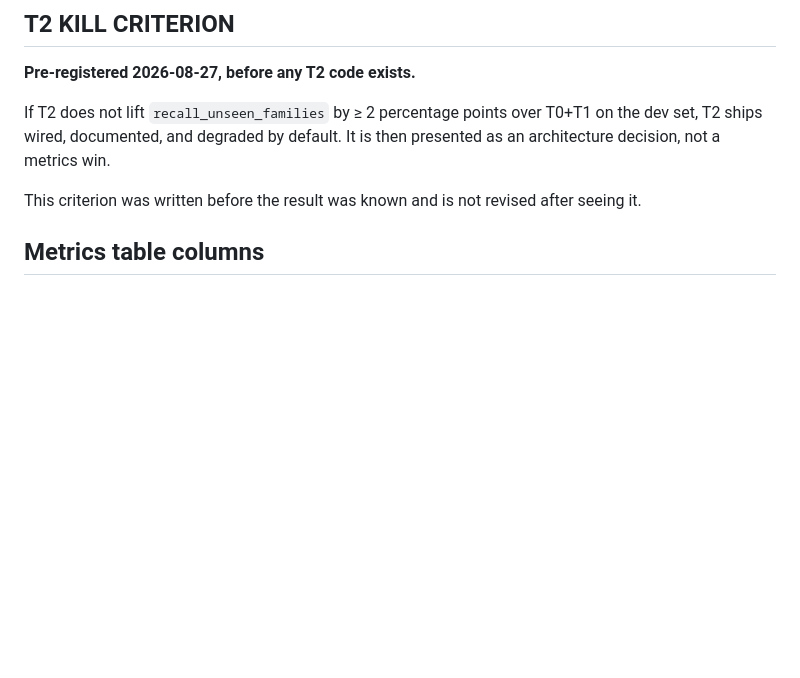
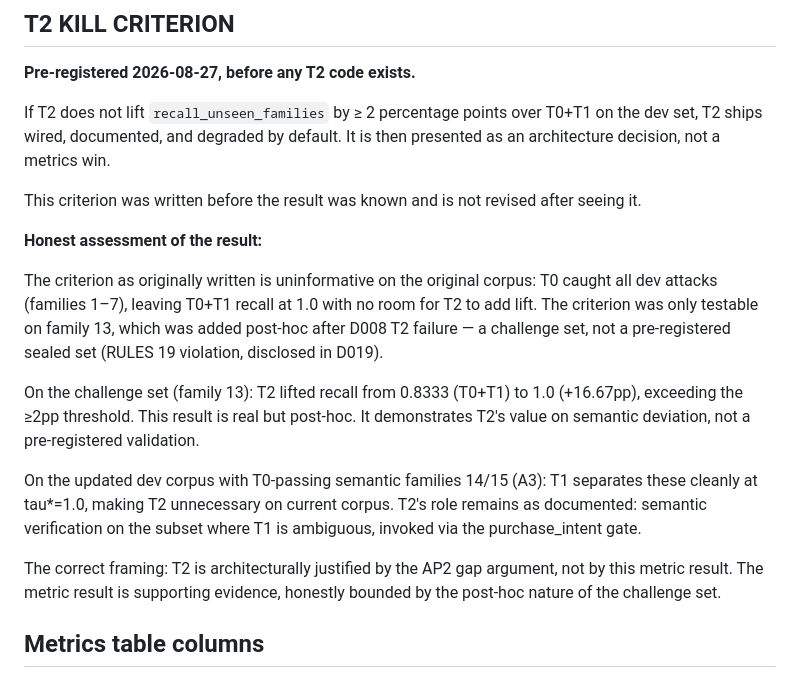
Before and after one commit to Shikhar-0809/mandate-guard, a Markdown page: EVAL.md, the part around the change. GitHub-like rendering; blank space fills up the shorter version.

Commit message:
docs: reframe T2 kill criterion as post-hoc experiment (A4/D020)
Co-authored-by: Cursor <cursoragent@cursor.com>

```diff
--- a/EVAL.md
+++ b/EVAL.md
@@ -78,6 +78,28 @@ It is then presented as an architecture decision, not a metrics win.
 This criterion was written before the result was known and is not revised after
 seeing it.
 
+**Honest assessment of the result:**
+
+The criterion as originally written is uninformative on the original corpus:
+T0 caught all dev attacks (families 1–7), leaving T0+T1 recall at 1.0 with
+no room for T2 to add lift. The criterion was only testable on family 13,
+which was added post-hoc after D008 T2 failure — a challenge set, not a
+pre-registered sealed set (RULES 19 violation, disclosed in D019).
+
+On the challenge set (family 13): T2 lifted recall from 0.8333 (T0+T1) to
+1.0 (+16.67pp), exceeding the ≥2pp threshold. This result is real but
+post-hoc. It demonstrates T2's value on semantic deviation, not a
+pre-registered validation.
+
+On the updated dev corpus with T0-passing semantic families 14/15 (A3):
+T1 separates these cleanly at tau*=1.0, making T2 unnecessary on current
+corpus. T2's role remains as documented: semantic verification on the
+subset where T1 is ambiguous, invoked via the purchase_intent gate.
+
+The correct framing: T2 is architecturally justified by the AP2 gap argument,
+not by this metric result. The metric result is supporting evidence, honestly
+bounded by the post-hoc nature of the challenge set.
+
 ## Metrics table columns
 
 `precision@prior` · `recall_seen` · `recall_unseen` · FP rate on Corpus B ·
```
Also changed, not shown: DECISIONS.md (+12 -0 lines).
